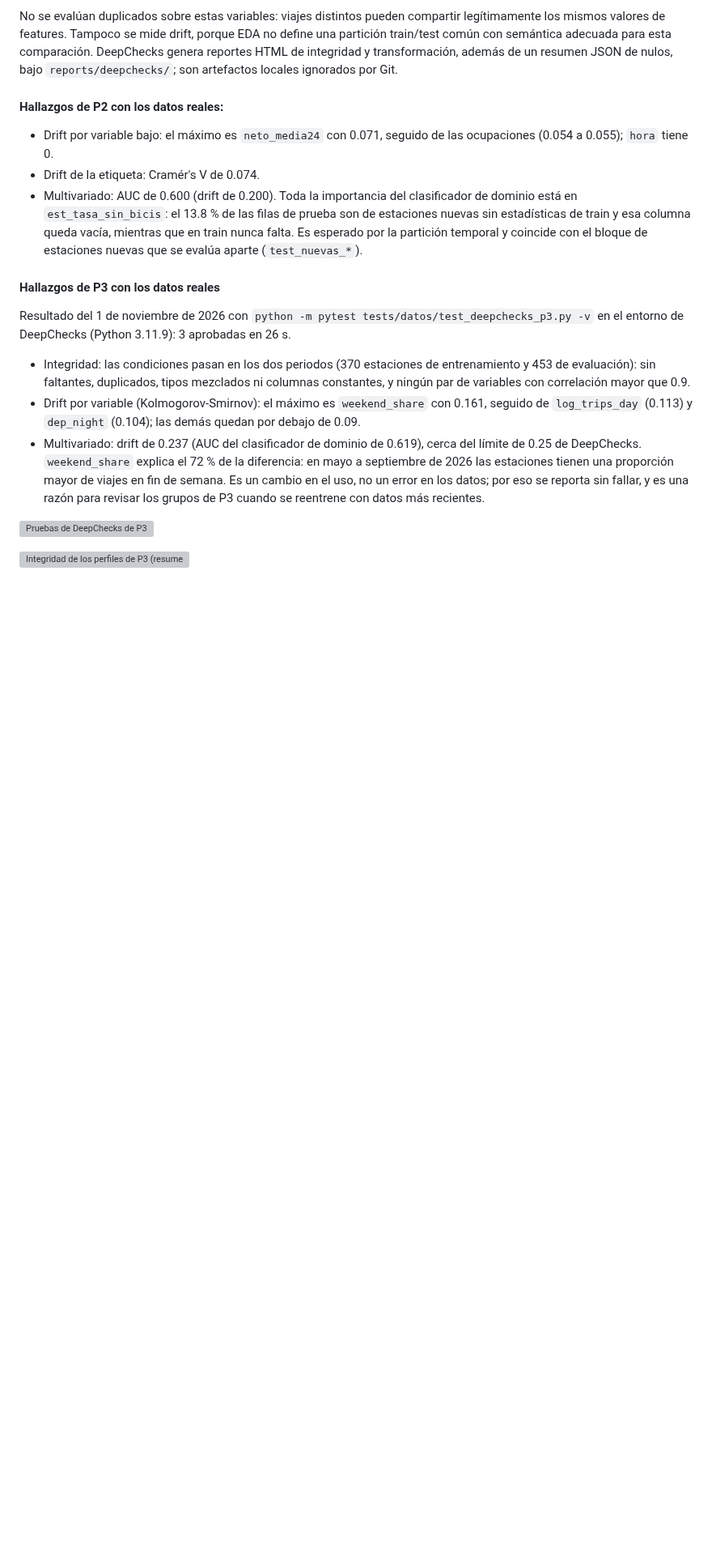
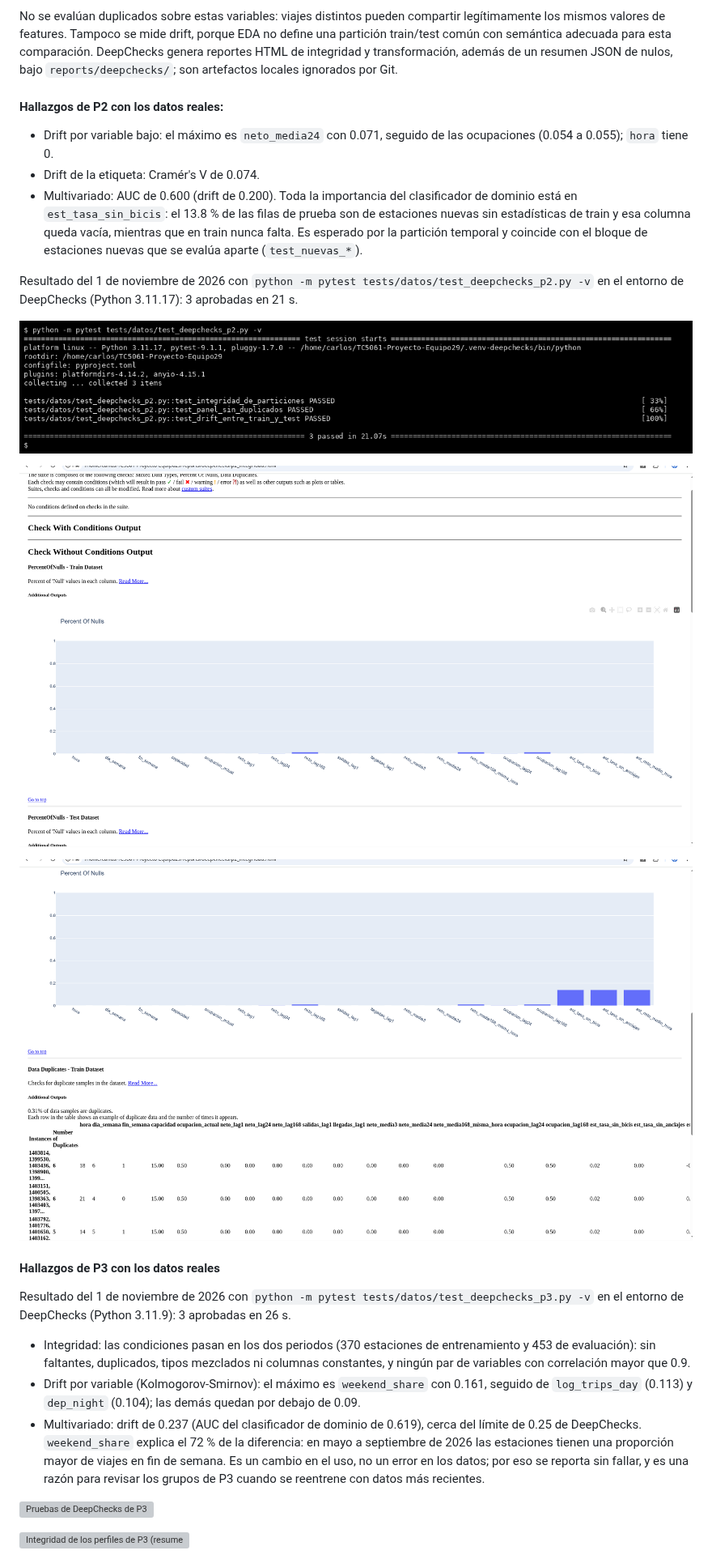
Before and after one commit to felixbeltranr/TC5061-Proyecto-Equipo29, a Markdown page: README.md, the part around one of its changes. Shown at 81% size. GitHub-like rendering; pictures changed too: reports/figures/p2_deepchecks_integridad.png (added), reports/figures/p2_deepchecks_integridad_2.png (added), reports/figures/p2_pruebas_deepchecks.png (added); blank space fills up the shorter version; grey boxes are pictures that could not be loaded.

Commit message:
docs(p2): agrega evidencias de pruebas, deepchecks y seguridad

```diff
--- a/README.md
+++ b/README.md
@@ -403,6 +425,14 @@ No se evalúan duplicados sobre estas variables: viajes distintos pueden compart
 - Drift de la etiqueta: Cramér's V de 0.074.
 - Multivariado: AUC de 0.600 (drift de 0.200). Toda la importancia del clasificador de dominio está en `est_tasa_sin_bicis`: el 13.8 % de las filas de prueba son de estaciones nuevas sin estadísticas de train y esa columna queda vacía, mientras que en train nunca falta. Es esperado por la partición temporal y coincide con el bloque de estaciones nuevas que se evalúa aparte (`test_nuevas_*`).
 
+Resultado del 1 de noviembre de 2026 con `python -m pytest tests/datos/test_deepchecks_p2.py -v` en el entorno de DeepChecks (Python 3.11.17): 3 aprobadas en 21 s.
+
+![Pruebas de DeepChecks de P2](reports/figures/p2_pruebas_deepchecks.png)
+
+![Faltantes por columna en la integridad de P2](reports/figures/p2_deepchecks_integridad.png)
+
+![Faltantes en prueba y duplicados en train de P2](reports/figures/p2_deepchecks_integridad_2.png)
+
 #### Hallazgos de P3 con los datos reales
 
 Resultado del 1 de noviembre de 2026 con `python -m pytest tests/datos/test_deepchecks_p3.py -v` en el entorno de DeepChecks (Python 3.11.9): 3 aprobadas en 26 s.
```
Also changed, not shown: other parts of README.md (+28 -0 lines), reports/figures/p2_pruebas_pytest.png (added), reports/figures/p2_seguridad_bandit.png (added), reports/figures/p2_seguridad_pip_audit.png (added).
